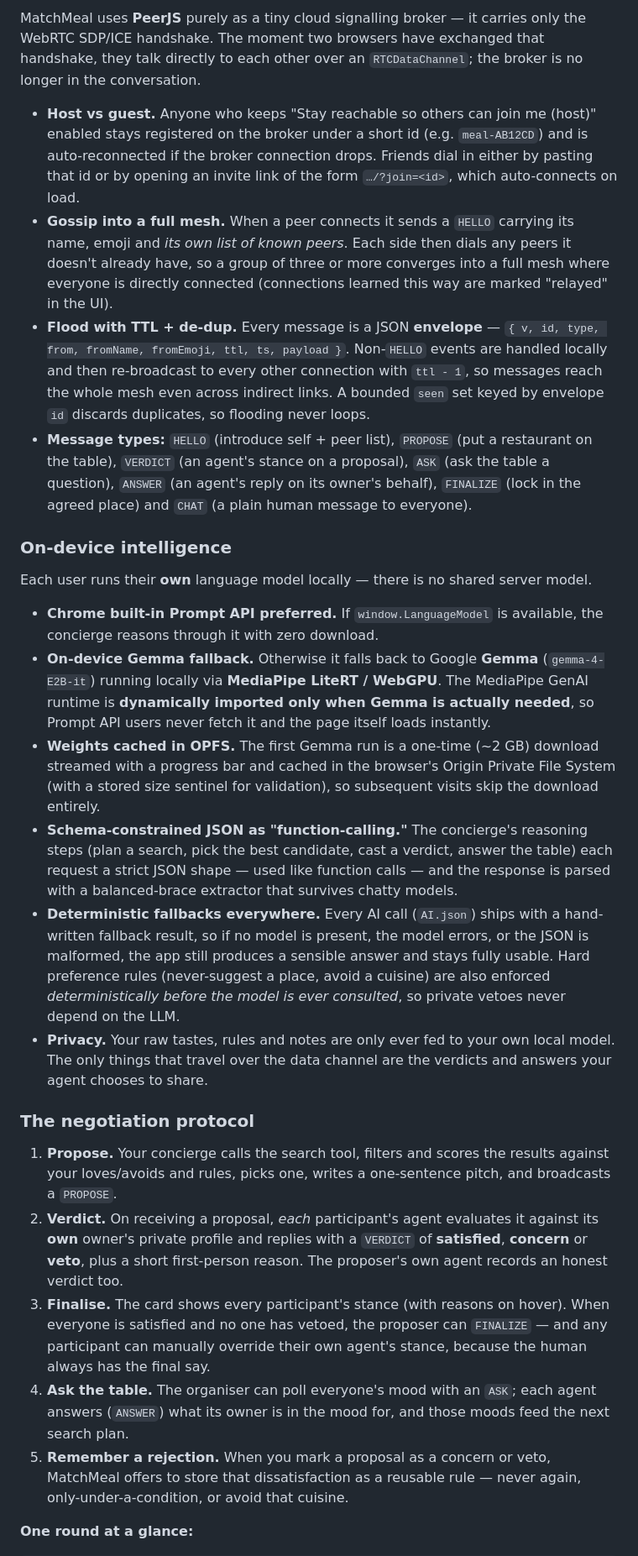
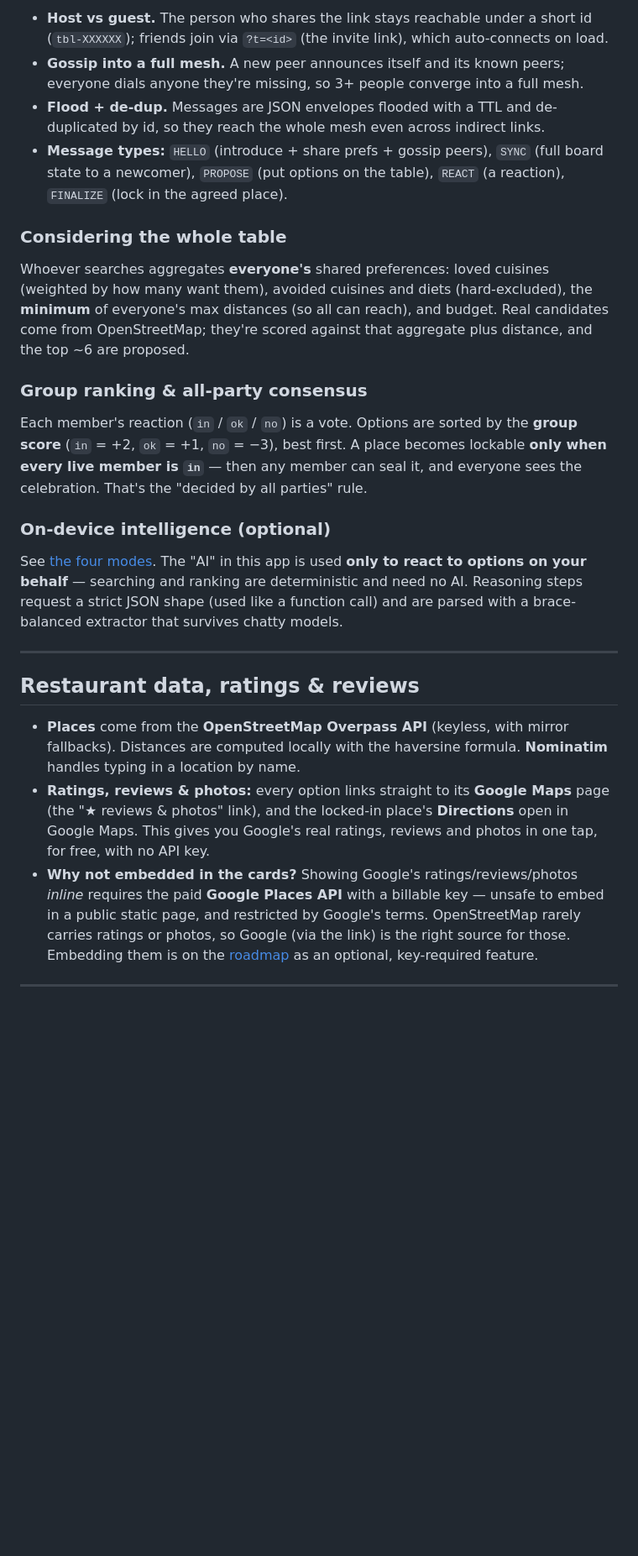
Before and after one commit to woodyhoko/match-meal, a Markdown page: README.md, the part around one of its changes. Shown at 84% size. Rendered like a GitHub page; blank space fills up the shorter version.

```diff
--- a/README.md
+++ b/README.md
@@ -24,29 +80,25 @@ It is a single `index.html` file: no build step, no backend, no framework, no ac
 
-MatchMeal uses **PeerJS** purely as a tiny cloud signalling broker — it carries only the WebRTC SDP/ICE handshake. The moment two browsers have exchanged that handshake, they talk directly to each other over an `RTCDataChannel`; the broker is no longer in the conversation.
+- **Host vs guest.** The person who shares the link stays reachable under a short id (`tbl-XXXXXX`); friends join via `?t=<id>` (the invite link), which auto-connects on load.
+- **Gossip into a full mesh.** A new peer announces itself and its known peers; everyone dials anyone they're missing, so 3+ people converge into a full mesh.
+- **Flood + de-dup.** Messages are JSON envelopes flooded with a TTL and de-duplicated by id, so they reach the whole mesh even across indirect links.
+- **Message types:** `HELLO` (introduce + share prefs + gossip peers), `SYNC` (full board state to a newcomer), `PROPOSE` (put options on the table), `REACT` (a reaction), `FINALIZE` (lock in the agreed place).
 
-- **Host vs guest.** Anyone who keeps "Stay reachable so others can join me (host)" enabled stays registered on the broker under a short id (e.g. `meal-AB12CD`) and is auto-reconnected if the broker connection drops. Friends dial in either by pasting that id or by opening an invite link of the form `…/?join=<id>`, which auto-connects on load.
-- **Gossip into a full mesh.** When a peer connects it sends a `HELLO` carrying its name, emoji and *its own list of known peers*. Each side then dials any peers it doesn't already have, so a group of three or more converges into a full mesh where everyone is directly connected (connections learned this way are marked "relayed" in the UI).
-- **Flood with TTL + de-dup.** Every message is a JSON **envelope** — `{ v, id, type, from, fromName, fromEmoji, ttl, ts, payload }`. Non-`HELLO` events are handled locally and then re-broadcast to every other connection with `ttl - 1`, so messages reach the whole mesh even across indirect links. A bounded `seen` set keyed by envelope `id` discards duplicates, so flooding never loops.
-- **Message types:** `HELLO` (introduce self + peer list), `PROPOSE` (put a restaurant on the table), `VERDICT` (an agent's stance on a proposal), `ASK` (ask the table a question), `ANSWER` (an agent's reply on its owner's behalf), `FINALIZE` (lock in the agreed place) and `CHAT` (a plain human message to everyone).
+### Considering the whole table
+Whoever searches aggregates **everyone's** shared preferences: loved cuisines (weighted by how many want them), avoided cuisines and diets (hard-excluded), the **minimum** of everyone's max distances (so all can reach), and budget. Real candidates come from OpenStreetMap; they're scored against that aggregate plus distance, and the top ~6 are proposed.
 
-### On-device intelligence
+### Group ranking & all-party consensus
+Each member's reaction (`in` / `ok` / `no`) is a vote. Options are sorted by the **group score** (`in` = +2, `ok` = +1, `no` = −3), best first. A place becomes lockable **only when every live member is `in`** — then any member can seal it, and everyone sees the celebration. That's the "decided by all parties" rule.
 
-Each user runs their **own** language model locally — there is no shared server model.
+### On-device intelligence (optional)
+See [the four modes](#the-four-response-modes-how-you-react). The "AI" in this app is used **only to react to options on your behalf** — searching and ranking are deterministic and need no AI. Reasoning steps request a strict JSON shape (used like a function call) and are parsed with a brace-balanced extractor that survives chatty models.
 
-- **Chrome built-in Prompt API preferred.** If `window.LanguageModel` is available, the concierge reasons through it with zero download.
-- **On-device Gemma fallback.** Otherwise it falls back to Google **Gemma** (`gemma-4-E2B-it`) running locally via **MediaPipe LiteRT / WebGPU**. The MediaPipe GenAI runtime is **dynamically imported only when Gemma is actually needed**, so Prompt API users never fetch it and the page itself loads instantly.
-- **Weights cached in OPFS.** The first Gemma run is a one-time (~2 GB) download streamed with a progress bar and cached in the browser's Origin Private File System (with a stored size sentinel for validation), so subsequent visits skip the download entirely.
-- **Schema-constrained JSON as "function-calling."** The concierge's reasoning steps (plan a search, pick the best candidate, cast a verdict, answer the table) each request a strict JSON shape — used like function calls — and the response is parsed with a balanced-brace extractor that survives chatty models.
-- **Deterministic fallbacks everywhere.** Every AI call (`AI.json`) ships with a hand-written fallback result, so if no model is present, the model errors, or the JSON is malformed, the app still produces a sensible answer and stays fully usable. Hard preference rules (never-suggest a place, avoid a cuisine) are also enforced *deterministically before the model is ever consulted*, so private vetoes never depend on the LLM.
-- **Privacy.** Your raw tastes, rules and notes are only ever fed to your own local model. The only things that travel over the data channel are the verdicts and answers your agent chooses to share.
+---
 
-### The negotiation protocol
+## Restaurant data, ratings & reviews
 
-1. **Propose.** Your concierge calls the search tool, filters and scores the results against your loves/avoids and rules, picks one, writes a one-sentence pitch, and broadcasts a `PROPOSE`.
-2. **Verdict.** On receiving a proposal, *each* participant's agent evaluates it against its **own** owner's private profile and replies with a `VERDICT` of **satisfied**, **concern** or **veto**, plus a short first-person reason. The proposer's own agent records an honest verdict too.
-3. **Finalise.** The card shows every participant's stance (with reasons on hover). When everyone is satisfied and no one has vetoed, the proposer can `FINALIZE` — and any participant can manually override their own agent's stance, because the human always has the final say.
-4. **Ask the table.** The organiser can poll everyone's mood with an `ASK`; each agent answers (`ANSWER`) what its owner is in the mood for, and those moods feed the next search plan.
-5. **Remember a rejection.** When you mark a proposal as a concern or veto, MatchMeal offers to store that dissatisfaction as a reusable rule — never again, only-under-a-condition, or avoid that cuisine.
+- **Places** come from the **OpenStreetMap Overpass API** (keyless, with mirror fallbacks). Distances are computed locally with the haversine formula. **Nominatim** handles typing in a location by name.
+- **Ratings, reviews & photos:** every option links straight to its **Google Maps** page (the "★ reviews & photos" link), and the locked-in place's **Directions** open in Google Maps. This gives you Google's real ratings, reviews and photos in one tap, for free, with no API key.
+- **Why not embedded in the cards?** Showing Google's ratings/reviews/photos *inline* requires the paid **Google Places API** with a billable key — unsafe to embed in a public static page, and restricted by Google's terms. OpenStreetMap rarely carries ratings or photos, so Google (via the link) is the right source for those. Embedding them is on the [roadmap](#roadmap--not-yet-built) as an optional, key-required feature.
 
-**One round at a glance:**
+---
 
```
Also changed, not shown: other parts of README.md (+136 -56 lines).
